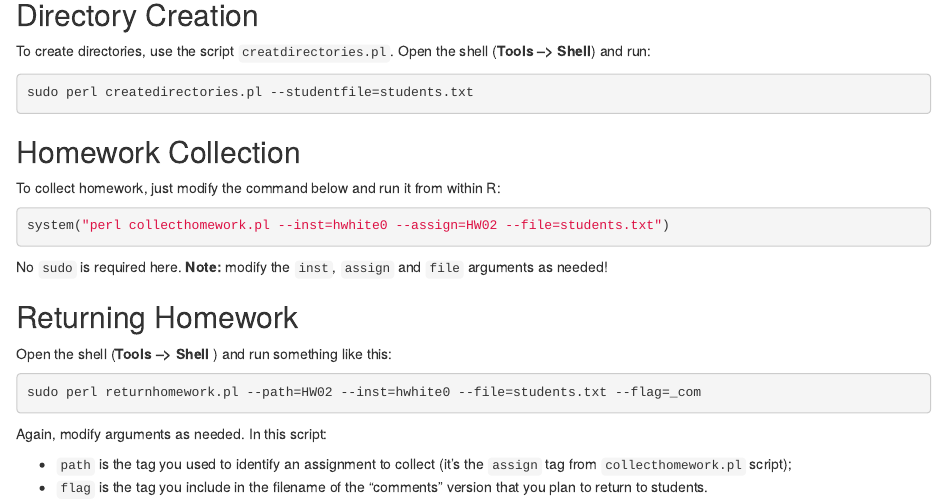
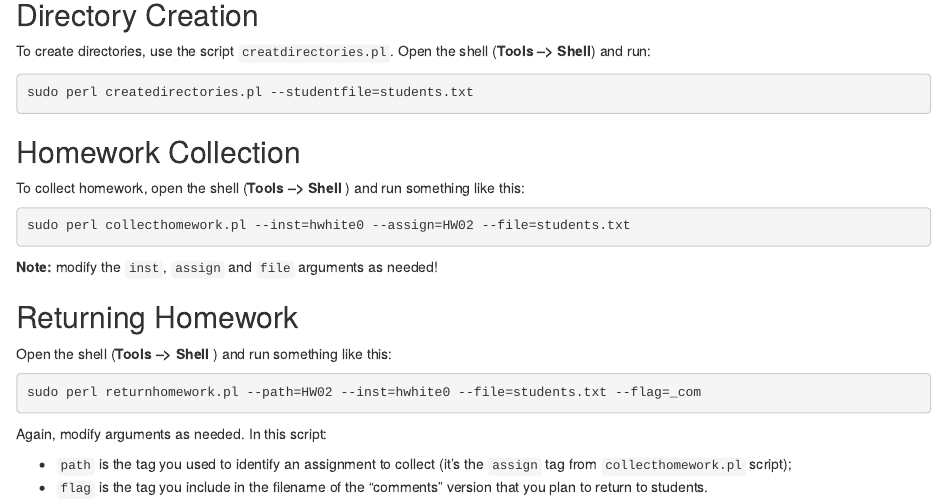
Before and after one commit to homerhanumat/itr, an R Markdown document (class_functions.Rmd): the page in a window 1100 px wide, from 870 px down. Rendered offline with R 4.5, knitr and Pandoc, with nearby package versions.

````diff
--- a/class_functions.Rmd
+++ b/class_functions.Rmd
@@ -49,13 +49,13 @@
 
 ## Homework Collection
 
-To collect homework,  just modify the command below and run it from within R:
+To collect homework, open the shell (**Tools --> Shell** ) and run something like this:
 
-```{r eval = FALSE}
-system("perl collecthomework.pl --inst=hwhite0 --assign=HW02 --file=students.txt")
+```{sh eval = F}
+sudo perl collecthomework.pl --inst=hwhite0 --assign=HW02 --file=students.txt
 ```
 
-No `sudo` is required here.  **Note:**  modify the `inst`, `assign` and `file` arguments as needed!
+**Note:**  modify the `inst`, `assign` and `file` arguments as needed!
 
 ## Returning Homework
 
````
Also changed, not shown: 1 other file.
